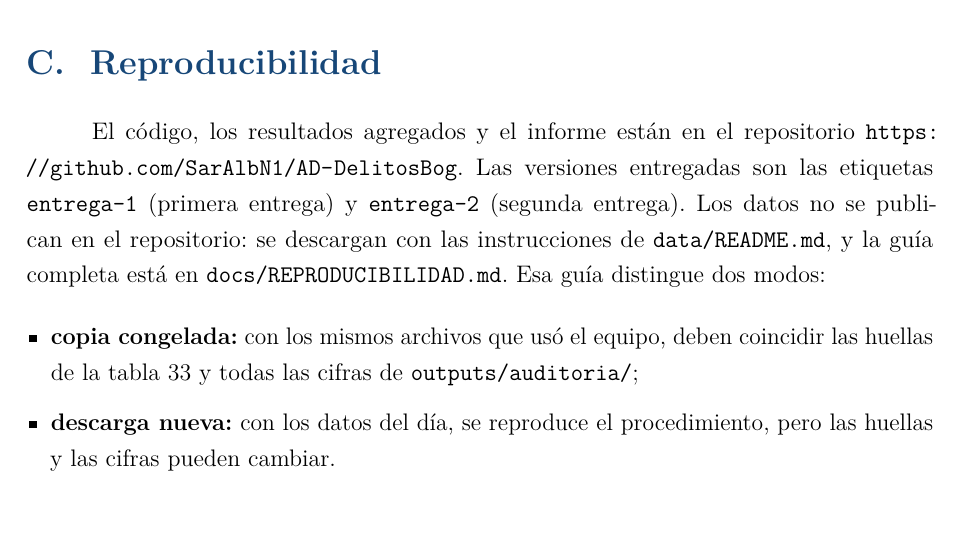
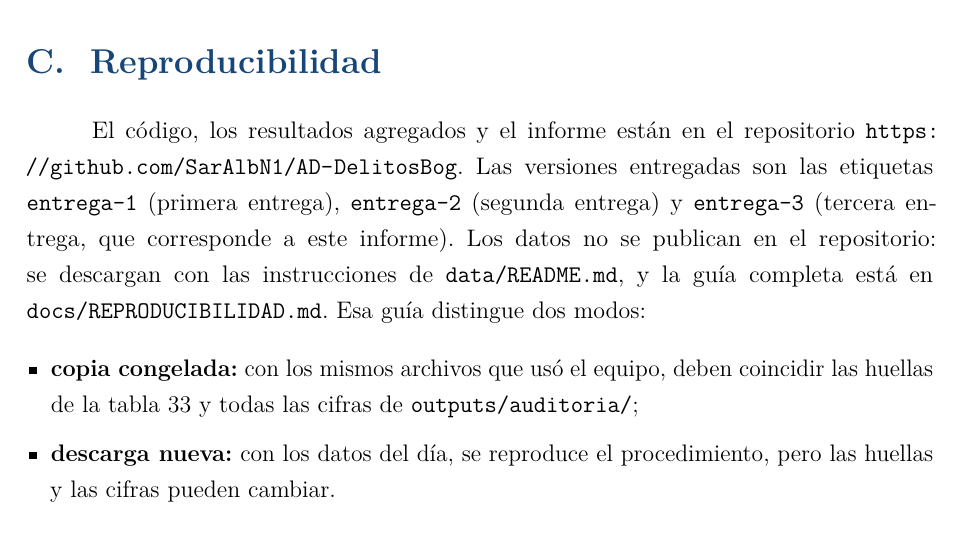
Before and after one commit to SarAlbN1/AD-DelitosBog, a LaTeX document (Informe/informe.tex, which reads Informe/secciones/apendices.tex): part of page 79 of 82, cut so that both start at the same text. Compiled offline with pdfLaTeX.

Commit message:
docs(informe): el apéndice cita la etiqueta entrega-3 (#51)
Retira el comentario pendiente de #57. La etiqueta se cita por su nombre,
como las dos anteriores, y se crea después de fusionar este cambio.

```diff
--- a/Informe/secciones/apendices.tex
+++ b/Informe/secciones/apendices.tex
@@ -158,8 +158,7 @@ Las filas de los archivos de la Policía son las de todo el país, antes de los
 
 \section{Reproducibilidad}\label{ap:reproducibilidad}
 
-% Pendiente (#57): añadir la etiqueta de la entrega final cuando se publique. No se cita antes.
-El código, los resultados agregados y el informe están en el repositorio \url{https://github.com/SarAlbN1/AD-DelitosBog}. Las versiones entregadas son las etiquetas \texttt{entrega-1} (primera entrega) y \texttt{entrega-2} (segunda entrega). Los datos no se publican en el repositorio: se descargan con las instrucciones de \texttt{data/README.md}, y la guía completa está en \texttt{docs/REPRODUCIBILIDAD.md}. Esa guía distingue dos modos:
+El código, los resultados agregados y el informe están en el repositorio \url{https://github.com/SarAlbN1/AD-DelitosBog}. Las versiones entregadas son las etiquetas \texttt{entrega-1} (primera entrega), \texttt{entrega-2} (segunda entrega) y \texttt{entrega-3} (tercera entrega, que corresponde a este informe). Los datos no se publican en el repositorio: se descargan con las instrucciones de \texttt{data/README.md}, y la guía completa está en \texttt{docs/REPRODUCIBILIDAD.md}. Esa guía distingue dos modos:
 \begin{itemize}
   \item \textbf{copia congelada:} con los mismos archivos que usó el equipo, deben coincidir las huellas de la tabla~\ref{tab:archivos} y todas las cifras de \texttt{outputs/auditoria/};
   \item \textbf{descarga nueva:} con los datos del día, se reproduce el procedimiento, pero las huellas y las cifras pueden cambiar.
```
